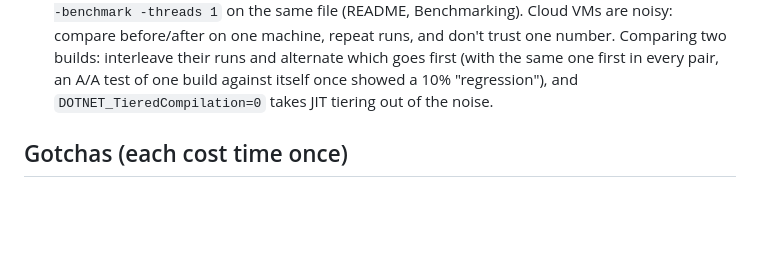
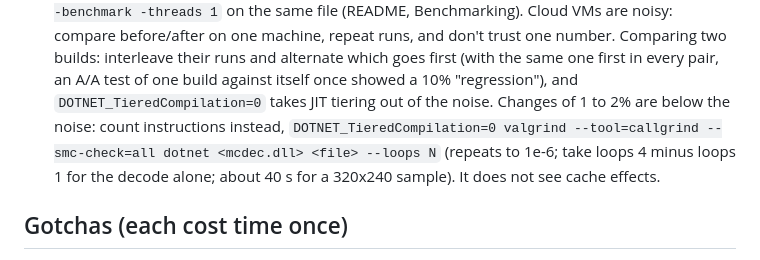
Before and after one commit to bisforboman/ManagedCodecs, a Markdown page: CLAUDE.md, the part around the change. Rendered like a GitHub page; blank space fills up the shorter version.

```diff
--- a/CLAUDE.md
+++ b/CLAUDE.md
@@ -53,6 +53,9 @@ IDCT's arithmetic, tables cross-checked against Apache-2.0 decoders).
   on one machine, repeat runs, and don't trust one number. Comparing two builds: interleave their runs and
   alternate which goes first (with the same one first in every pair, an A/A test of one build against itself once
   showed a 10% "regression"), and `DOTNET_TieredCompilation=0` takes JIT tiering out of the noise.
+  Changes of 1 to 2% are below the noise: count instructions instead, `DOTNET_TieredCompilation=0 valgrind
+  --tool=callgrind --smc-check=all dotnet <mcdec.dll> <file> --loops N` (repeats to 1e-6; take loops 4 minus loops
+  1 for the decode alone; about 40 s for a 320x240 sample). It does not see cache effects.
 
 ## Gotchas (each cost time once)
 
```
Also changed, not shown: README.md (+7 -1 lines).
